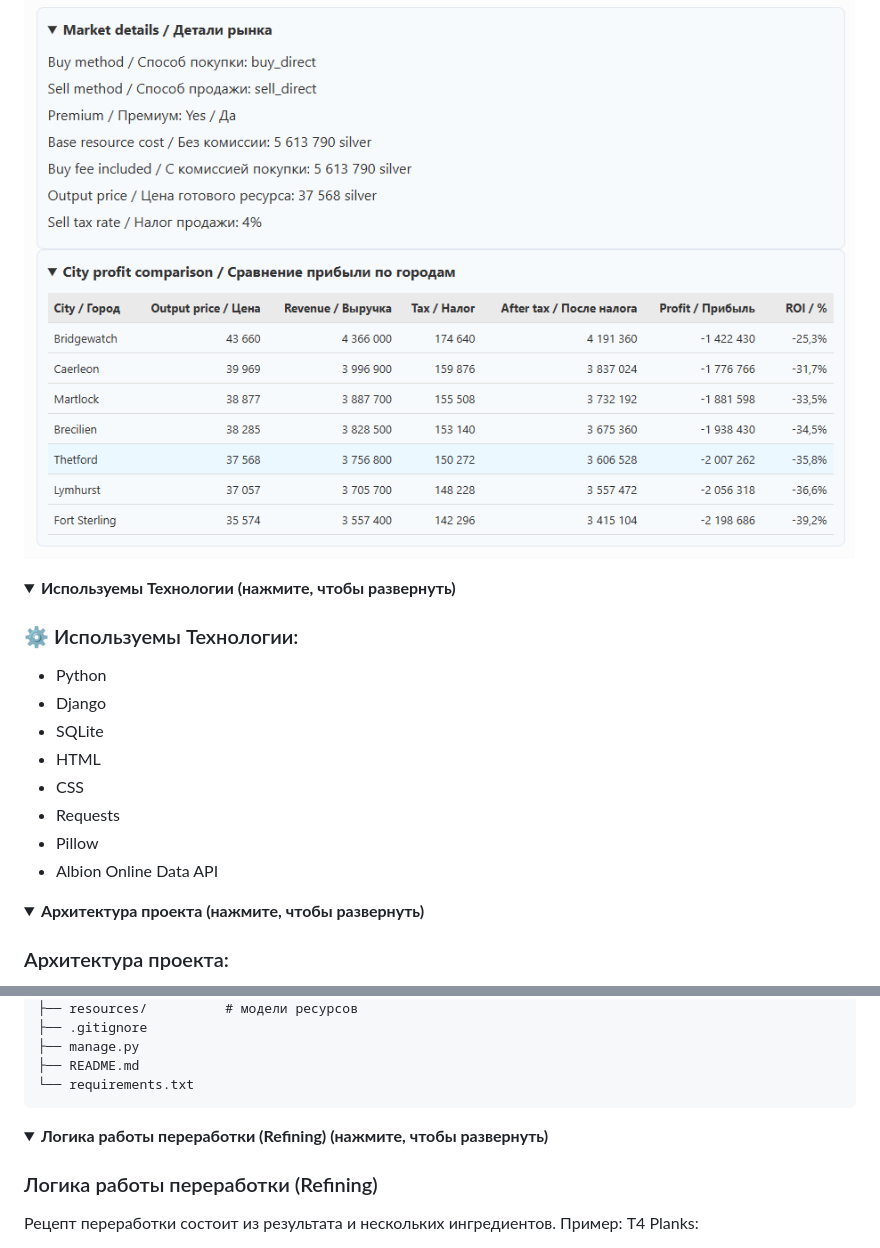
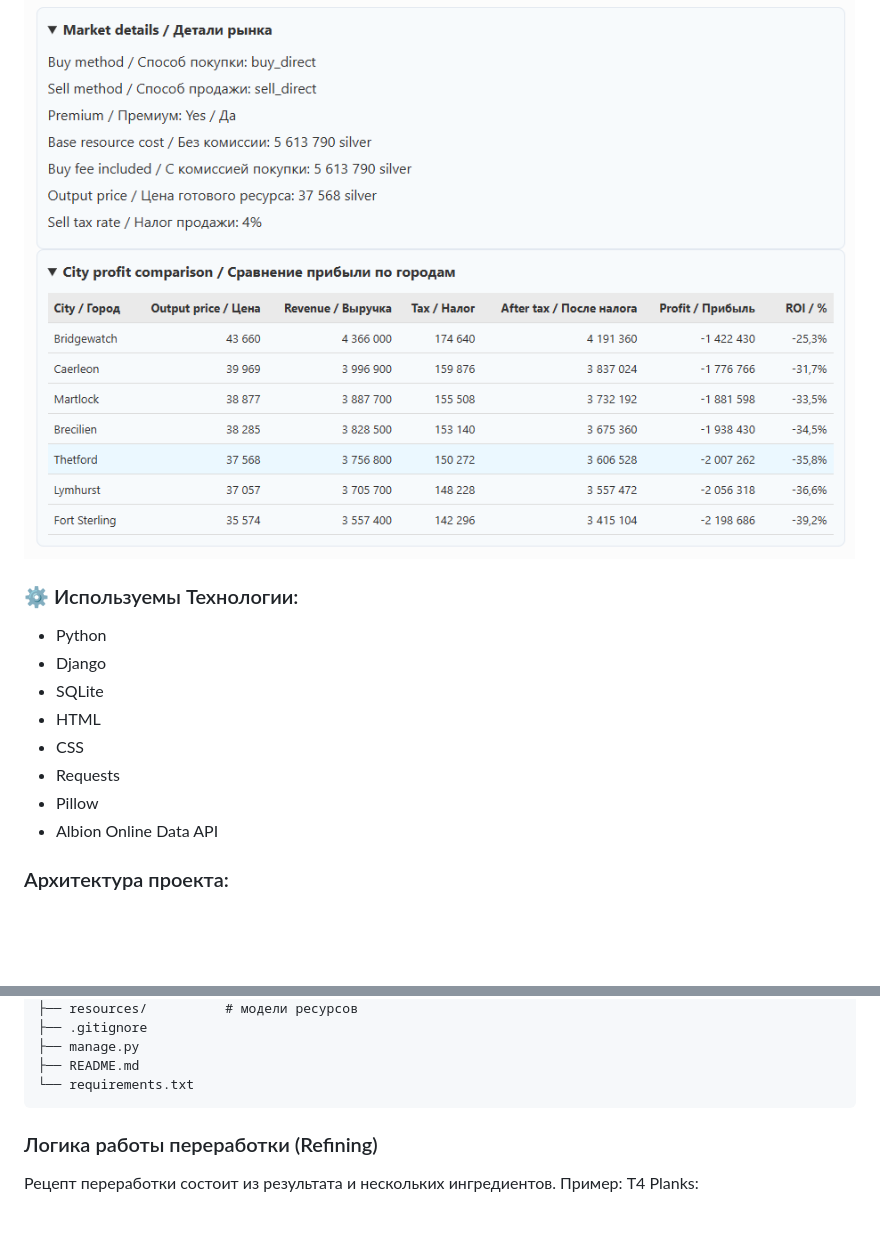
Before and after one commit to bizimod/albion, a Markdown page: README.md, 2 parts joined by grey strips. Drawn GitHub-style; folded sections open; blank space fills up the shorter version.

````diff
--- a/README.md
+++ b/README.md
@@ -33,9 +33,6 @@
 ![Refining calculator](docs/images/market-details-city-comparison.png)
 </details>
 
-<details>
-<summary><b>Используемы Технологии (нажмите, чтобы развернуть)</b></summary>
-
 ### ⚙️ Используемы Технологии:
 - Python
 - Django
@@ -45,10 +42,6 @@
 - Requests
 - Pillow
 - Albion Online Data API
-</details>
-
-<details>
-<summary><b>Архитектура проекта (нажмите, чтобы развернуть)</b></summary>
 
 ### Архитектура проекта:
 
@@ -71,10 +64,6 @@ albion_proj/
 ├── README.md
 └── requirements.txt
 ```
-</details>
-
-<details>
-<summary><b>Логика работы переработки (Refining) (нажмите, чтобы развернуть)</b></summary>
 
 ### Логика работы переработки (Refining)
 
````
Also changed, not shown: other parts of README.md (+0 -1 lines).
